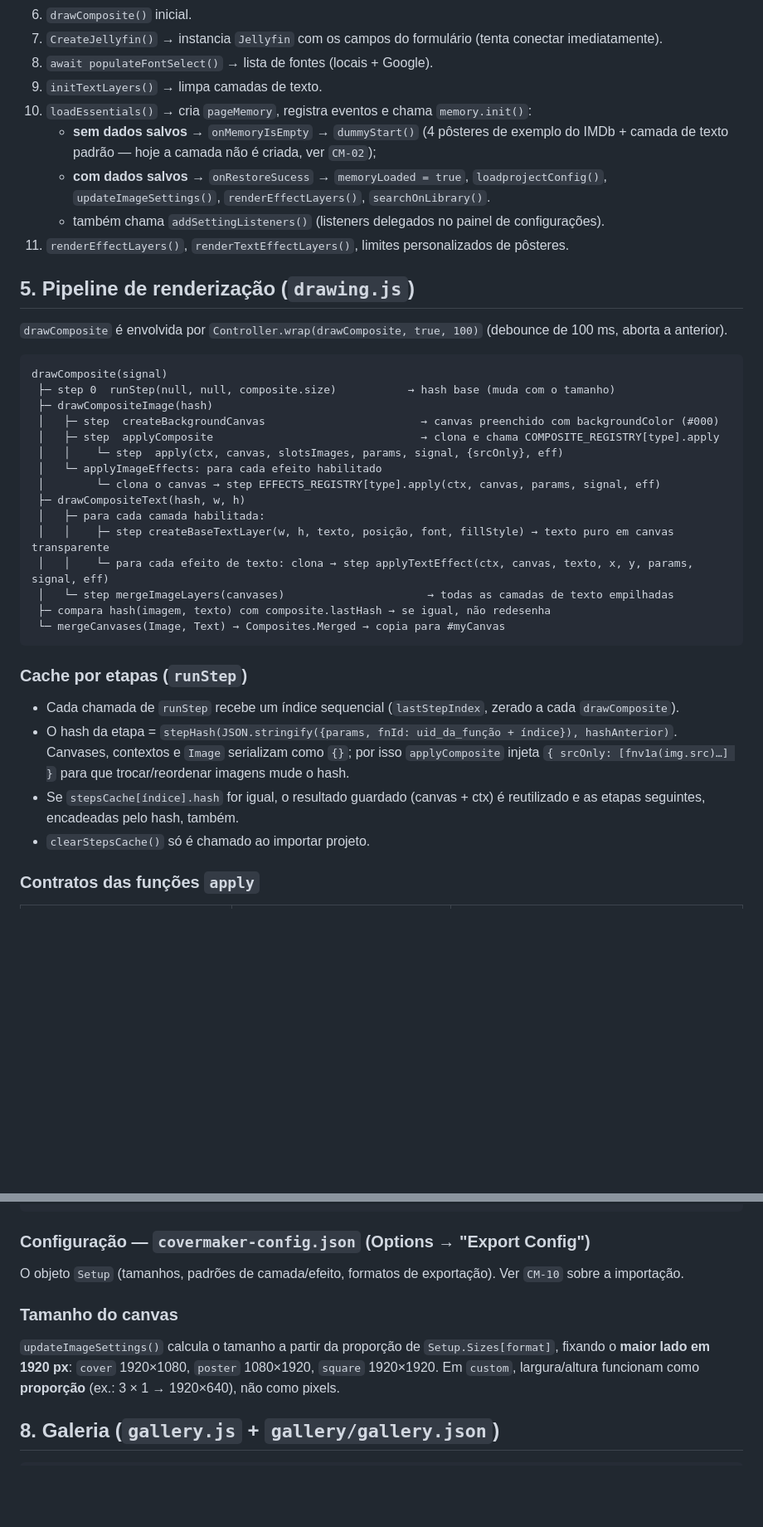
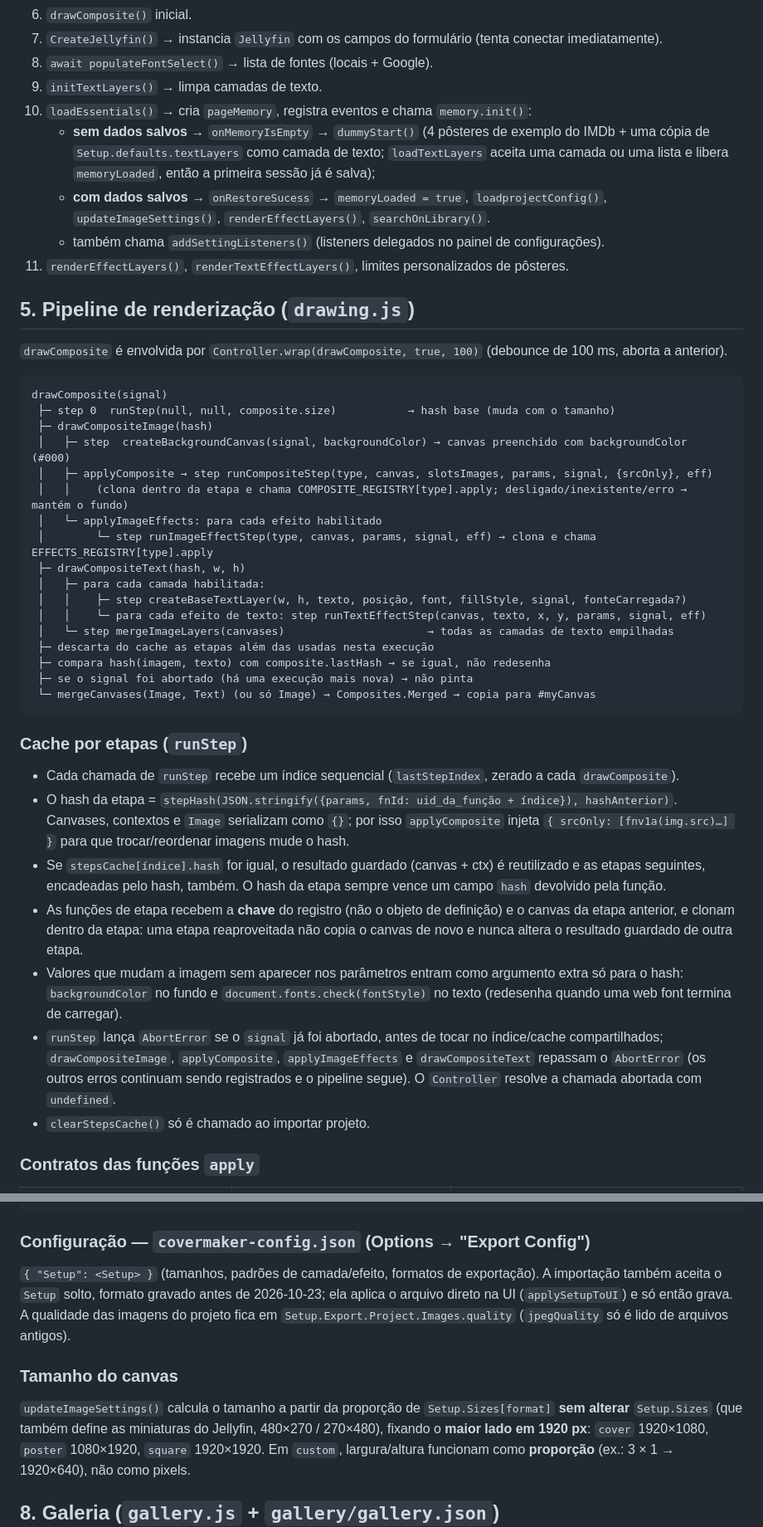
Before and after one commit to jeffersoncgo/CoverMaker, a Markdown page: docs/ARQUITETURA.md, 2 parts joined by grey strips. Shown at 83% size. Rendered like a GitHub page; blank space fills up the shorter version.

Commit message:
docs: record phase 2 fixes, measurements and pipeline details
Co-Authored-By: Claude Opus 5.5 <noreply@anthropic.com>
Claude-Session: https://claude.ai/code/session_012sZFCmowcCcHXdWiPEaobi

````diff
--- a/docs/ARQUITETURA.md
+++ b/docs/ARQUITETURA.md
@@ -83,8 +83,9 @@ Todos são scripts clássicos no fim do `<body>` (exceto `meilisearch_index.min.
 8. `await populateFontSelect()` → lista de fontes (locais + Google).
 9. `initTextLayers()` → limpa camadas de texto.
 10. `loadEssentials()` → cria `pageMemory`, registra eventos e chama `memory.init()`:
-    - **sem dados salvos** → `onMemoryIsEmpty` → `dummyStart()` (4 pôsteres de exemplo do IMDb + camada de texto
-      padrão — hoje a camada não é criada, ver `CM-02`);
+    - **sem dados salvos** → `onMemoryIsEmpty` → `dummyStart()` (4 pôsteres de exemplo do IMDb + uma cópia de
+      `Setup.defaults.textLayers` como camada de texto; `loadTextLayers` aceita uma camada ou uma lista e libera
+      `memoryLoaded`, então a primeira sessão já é salva);
     - **com dados salvos** → `onRestoreSucess` → `memoryLoaded = true`, `loadprojectConfig()`, `updateImageSettings()`,
       `renderEffectLayers()`, `searchOnLibrary()`.
     - também chama `addSettingListeners()` (listeners delegados no painel de configurações).
@@ -98,18 +99,20 @@ Todos são scripts clássicos no fim do `<body>` (exceto `meilisearch_index.min.
 drawComposite(signal)
  ├─ step 0  runStep(null, null, composite.size)           → hash base (muda com o tamanho)
  ├─ drawCompositeImage(hash)
- │   ├─ step  createBackgroundCanvas                        → canvas preenchido com backgroundColor (#000)
- │   ├─ step  applyComposite                                → clona e chama COMPOSITE_REGISTRY[type].apply
- │   │    └─ step  apply(ctx, canvas, slotsImages, params, signal, {srcOnly}, eff)
+ │   ├─ step  createBackgroundCanvas(signal, backgroundColor) → canvas preenchido com backgroundColor (#000)
+ │   ├─ applyComposite → step runCompositeStep(type, canvas, slotsImages, params, signal, {srcOnly}, eff)
+ │   │    (clona dentro da etapa e chama COMPOSITE_REGISTRY[type].apply; desligado/inexistente/erro → mantém o fundo)
  │   └─ applyImageEffects: para cada efeito habilitado
- │        └─ clona o canvas → step EFFECTS_REGISTRY[type].apply(ctx, canvas, params, signal, eff)
+ │        └─ step runImageEffectStep(type, canvas, params, signal, eff) → clona e chama EFFECTS_REGISTRY[type].apply
  ├─ drawCompositeText(hash, w, h)
  │   ├─ para cada camada habilitada:
- │   │    ├─ step createBaseTextLayer(w, h, texto, posição, font, fillStyle) → texto puro em canvas transparente
- │   │    └─ para cada efeito de texto: clona → step applyTextEffect(ctx, canvas, texto, x, y, params, signal, eff)
+ │   │    ├─ step createBaseTextLayer(w, h, texto, posição, font, fillStyle, signal, fonteCarregada?)
+ │   │    └─ para cada efeito de texto: step runTextEffectStep(canvas, texto, x, y, params, signal, eff)
  │   └─ step mergeImageLayers(canvases)                      → todas as camadas de texto empilhadas
+ ├─ descarta do cache as etapas além das usadas nesta execução
  ├─ compara hash(imagem, texto) com composite.lastHash → se igual, não redesenha
- └─ mergeCanvases(Image, Text) → Composites.Merged → copia para #myCanvas
+ ├─ se o signal foi abortado (há uma execução mais nova) → não pinta
+ └─ mergeCanvases(Image, Text) (ou só Image) → Composites.Merged → copia para #myCanvas
 ```
 
 ### Cache por etapas (`runStep`)
@@ -119,7 +122,17 @@ drawComposite(signal)
   Canvases, contextos e `Image` serializam como `{}`; por isso `applyComposite` injeta `{ srcOnly: [fnv1a(img.src)…] }`
   para que trocar/reordenar imagens mude o hash.
 - Se `stepsCache[índice].hash` for igual, o resultado guardado (canvas + ctx) é reutilizado e as etapas seguintes,
-  encadeadas pelo hash, também.
+  encadeadas pelo hash, também. O hash da etapa sempre vence um campo `hash` devolvido pela função.
+- As funções de etapa recebem a **chave** do registro (não o objeto de definição) e o canvas da etapa anterior, e
+  clonam dentro da etapa: uma etapa reaproveitada não copia o canvas de novo e nunca altera o resultado guardado de
+  outra etapa.
+- Valores que mudam a imagem sem aparecer nos parâmetros entram como argumento extra só para o hash:
+  `backgroundColor` no fundo e `document.fonts.check(fontStyle)` no texto (redesenha quando uma web font termina de
+  carregar).
+- `runStep` lança `AbortError` se o `signal` já foi abortado, antes de tocar no índice/cache compartilhados;
+  `drawCompositeImage`, `applyComposite`, `applyImageEffects` e `drawCompositeText` repassam o `AbortError` (os
+  outros erros continuam sendo registrados e o pipeline segue). O `Controller` resolve a chamada abortada com
+  `undefined`.
 - `clearStepsCache()` só é chamado ao importar projeto.
 
 ### Contratos das funções `apply`
@@ -221,11 +244,15 @@ O `projectConfig` puro (sem imagens). Pode ser importado pelo mesmo botão de ab
 
 ### Configuração — `covermaker-config.json` (Options → "Export Config")
 
-O objeto `Setup` (tamanhos, padrões de camada/efeito, formatos de exportação). Ver `CM-10` sobre a importação.
+`{ "Setup": <Setup> }` (tamanhos, padrões de camada/efeito, formatos de exportação). A importação também aceita o
+`Setup` solto, formato gravado antes de 2026-10-23; ela aplica o arquivo direto na UI (`applySetupToUI`) e só então
+grava. A qualidade das imagens do projeto fica em `Setup.Export.Project.Images.quality` (`jpegQuality` só é lido de
+arquivos antigos).
 
 ### Tamanho do canvas
 
-`updateImageSettings()` calcula o tamanho a partir da proporção de `Setup.Sizes[format]`, fixando o **maior lado em 1920 px**:
+`updateImageSettings()` calcula o tamanho a partir da proporção de `Setup.Sizes[format]` **sem alterar** `Setup.Sizes`
+(que também define as miniaturas do Jellyfin, 480×270 / 270×480), fixando o **maior lado em 1920 px**:
 `cover` 1920×1080, `poster` 1080×1920, `square` 1920×1920. Em `custom`, largura/altura funcionam como **proporção**
 (ex.: 3 × 1 → 1920×640), não como pixels.
 
````
Also changed, not shown: other parts of docs/ARQUITETURA.md (+17 -7 lines), docs/AUDITORIA.md (+31 -30 lines), docs/PLANO-DE-CORRECOES.md (+42 -20 lines).
